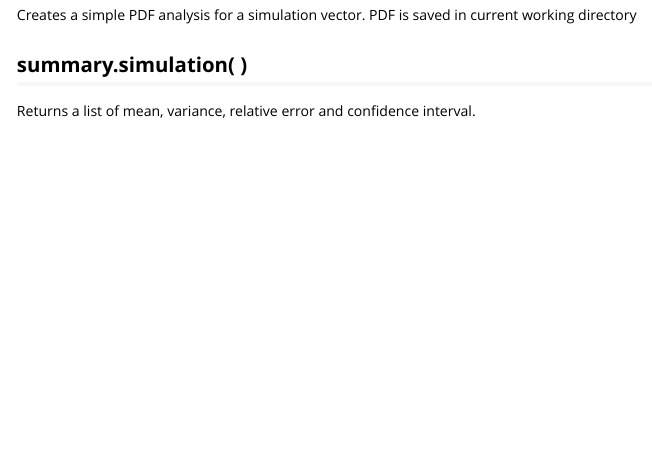
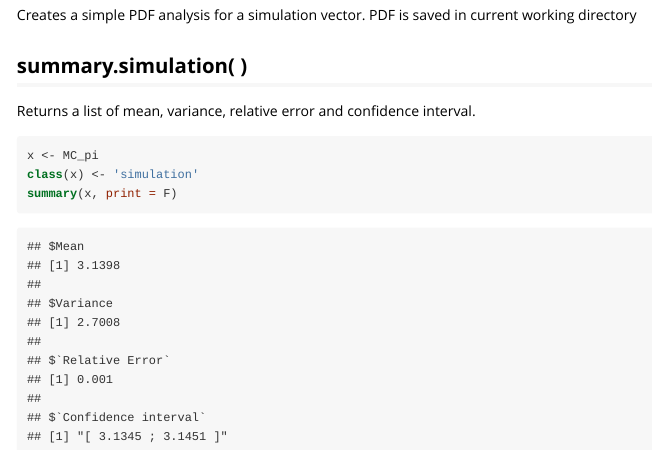
Before and after one commit to Hoejrup/ACM, an R Markdown document (Vignette/Vignette.Rmd): the page in a window 1100 px wide, from 4470 px down. The pictures show the output file Vignette/Vignette.html that the author committed with the source, opened offline.

Commit message:
Added simulation summary to vignette

````diff
--- a/Vignette/Vignette.Rmd
+++ b/Vignette/Vignette.Rmd
@@ -126,3 +126,8 @@ Creates a simple PDF analysis for a simulation vector. PDF is saved in current w
 
 ## summary.simulation( )
 Returns a list of mean, variance, relative error and confidence interval.
+```{r}
+x <- MC_pi
+class(x) <- 'simulation'
+summary(x, print = F)
+```
````
Also changed, not shown: Vignette/Vignette.html.
